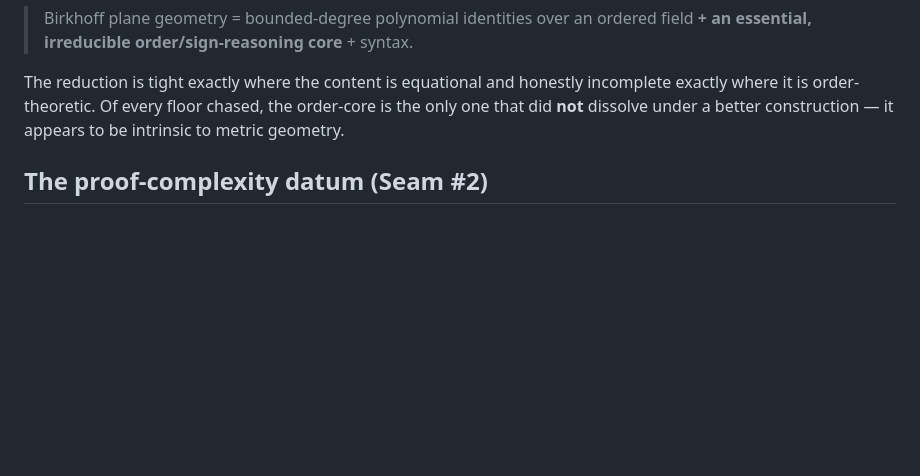
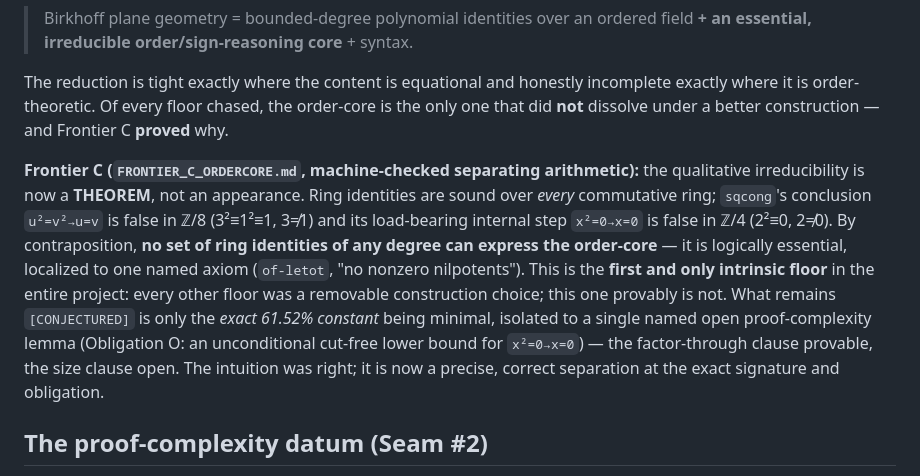
Before and after one commit to emberian/asagolf, a Markdown page: COST_STRUCTURE.md, the part around the change. Drawn GitHub-style; blank space fills up the shorter version.

Commit message:
COST_STRUCTURE: order-core upgraded conjecture -> THEOREM (Frontier C)
The order/sign-reasoning core is no longer 'appears intrinsic' — it is
PROVEN the first and only intrinsic floor (no ring identity of any
degree can express sqcong; logically essential, localized to of-letot;
machine-checked separating arithmetic). Only the exact 61.52% constant
remains CONJECTURED, isolated to the named Obligation O. Accuracy fix;
full synthesis weave still deferred to A/B/E landing.

Co-Authored-By: Claude Opus 4.7 <noreply@anthropic.com>

```diff
--- a/COST_STRUCTURE.md
+++ b/COST_STRUCTURE.md
@@ -81,7 +81,23 @@ a case-split) that is provably *not* a polynomial identity. So:
 The reduction is tight exactly where the content is equational and
 honestly incomplete exactly where it is order-theoretic. Of every floor
 chased, the order-core is the only one that did **not** dissolve under a
-better construction — it appears to be intrinsic to metric geometry.
+better construction — and Frontier C **proved** why.
+
+**Frontier C (`FRONTIER_C_ORDERCORE.md`, machine-checked separating
+arithmetic):** the qualitative irreducibility is now a **THEOREM**, not
+an appearance. Ring identities are sound over *every* commutative ring;
+`sqcong`'s conclusion `u²=v²→u=v` is false in ℤ/8 (3²≡1²≡1, 3≠1) and
+its load-bearing internal step `x²=0→x=0` is false in ℤ/4 (2²≡0, 2≠0).
+By contraposition, **no set of ring identities of any degree can
+express the order-core** — it is logically essential, localized to one
+named axiom (`of-letot`, "no nonzero nilpotents"). This is the **first
+and only intrinsic floor** in the entire project: every other floor was
+a removable construction choice; this one provably is not. What remains
+`[CONJECTURED]` is only the *exact 61.52% constant* being minimal,
+isolated to a single named open proof-complexity lemma (Obligation O: an
+unconditional cut-free lower bound for `x²=0→x=0`) — the factor-through
+clause provable, the size clause open. The intuition was right; it is
+now a precise, correct separation at the exact signature and obligation.
 
 ## The proof-complexity datum (Seam #2)
 
```
